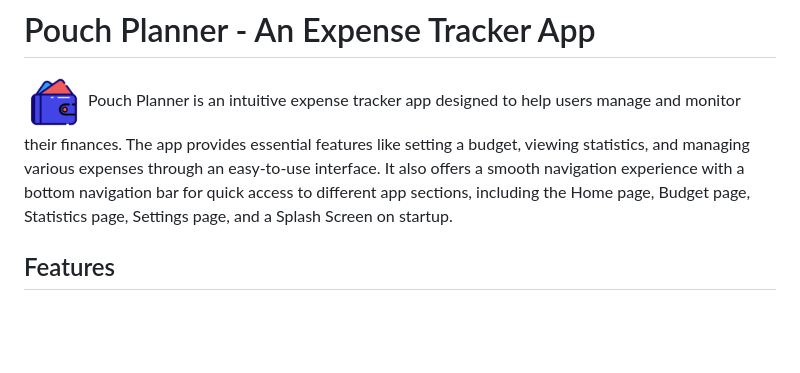
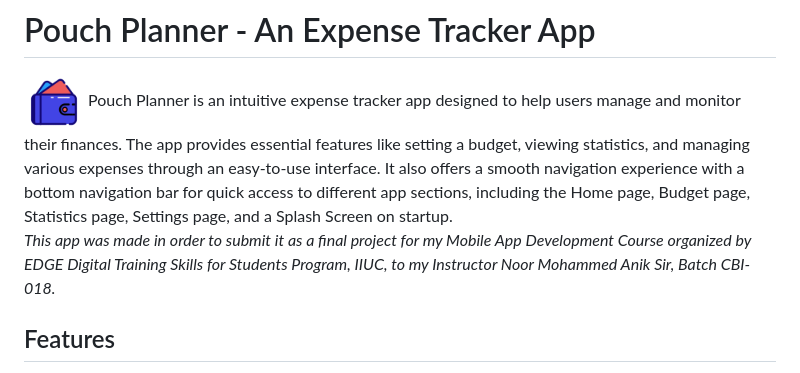
Before and after one commit to afia45/expense_tracker_app_local_db, a Markdown page: README.md, the part around the change. Drawn GitHub-style; blank space fills up the shorter version.

```diff
--- a/README.md
+++ b/README.md
@@ -2,6 +2,8 @@
 
 <img src="asset/images/ic_launcher.png" alt="Homepage" width="60" height="60">
 Pouch Planner is an intuitive expense tracker app designed to help users manage and monitor their finances. The app provides essential features like setting a budget, viewing statistics, and managing various expenses through an easy-to-use interface. It also offers a smooth navigation experience with a bottom navigation bar for quick access to different app sections, including the Home page, Budget page, Statistics page, Settings page, and a Splash Screen on startup.
+
+*This app was made in order to submit it as a final project for my Mobile App Development Course organized by EDGE Digital Training Skills for Students Program, IIUC, to my Instructor Noor Mohammed Anik Sir, Batch CBI-018.*
 
 ## Features
 
```
